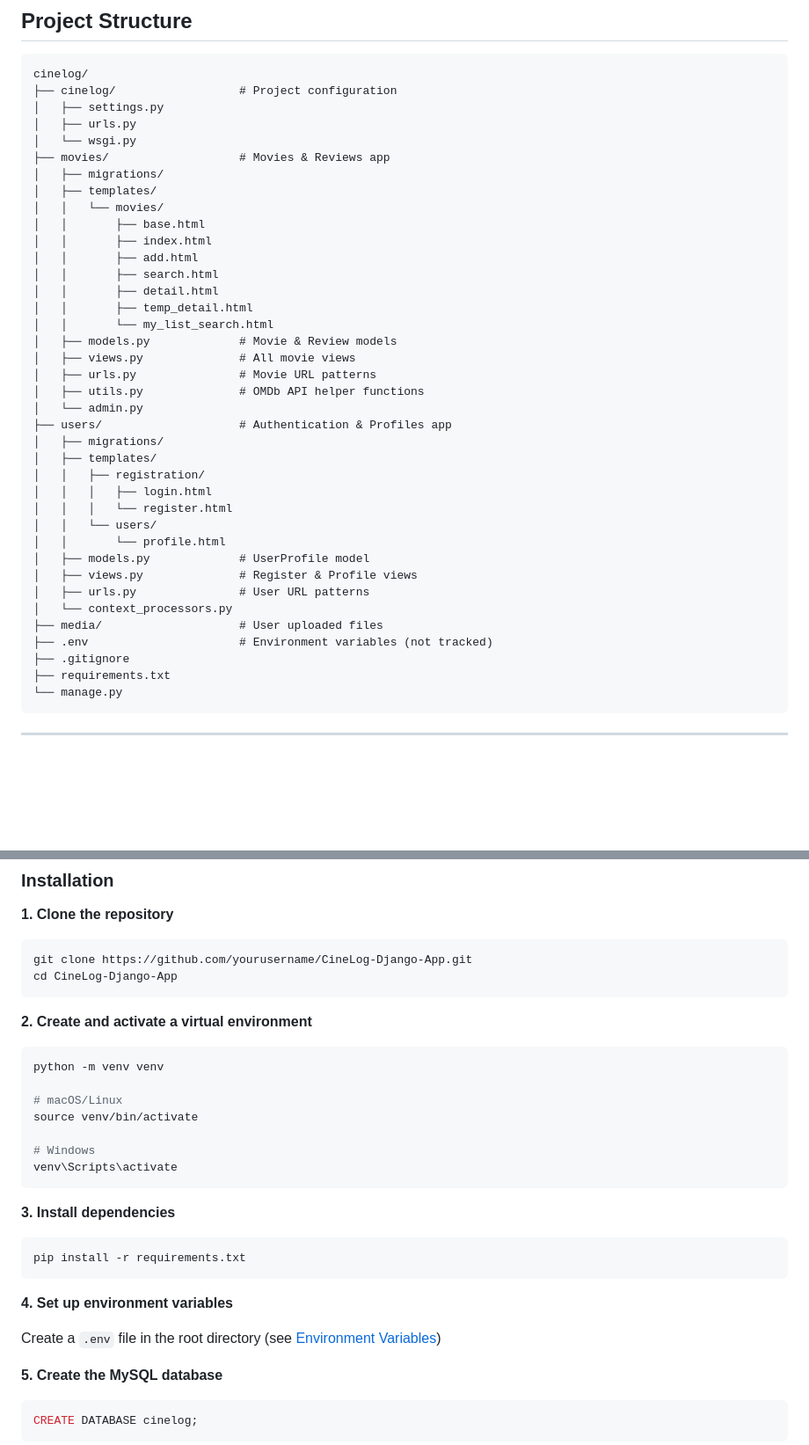
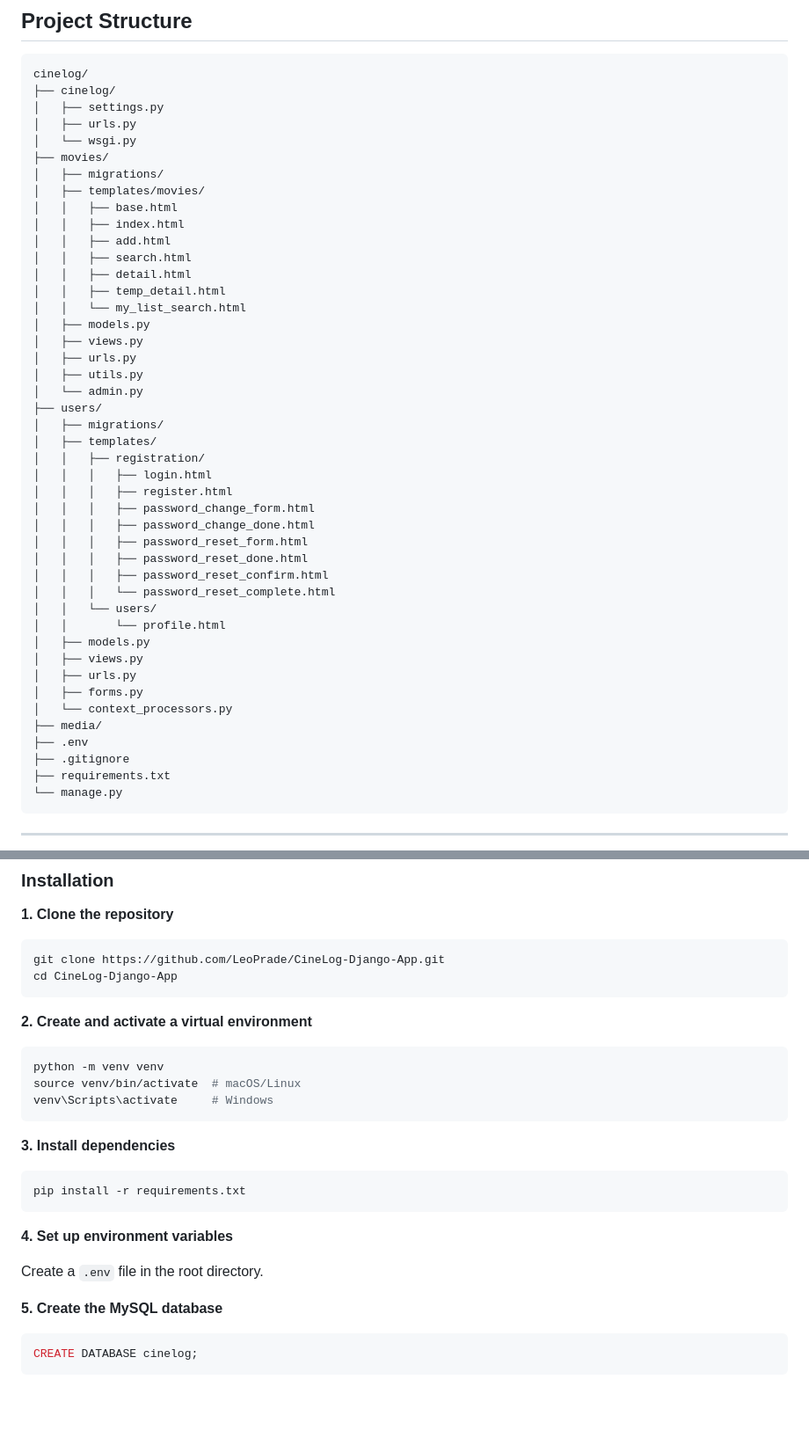
Before and after one commit to LeoPrade/CineLog-Django-App, a Markdown page: README.md, 2 parts joined by grey strips. Shown at 88% size. Drawn GitHub-style; blank space fills up the shorter version.

Commit message:
Update README and add new features

````diff
--- a/README.md
+++ b/README.md
@@ -82,40 +82,46 @@ This project was built as a learning exercise to cover all core Django fundament
 
 ```
 cinelog/
-├── cinelog/                  # Project configuration
+├── cinelog/
 │   ├── settings.py
 │   ├── urls.py
 │   └── wsgi.py
-├── movies/                   # Movies & Reviews app
+├── movies/
 │   ├── migrations/
-│   ├── templates/
-│   │   └── movies/
-│   │       ├── base.html
-│   │       ├── index.html
-│   │       ├── add.html
-│   │       ├── search.html
-│   │       ├── detail.html
-│   │       ├── temp_detail.html
-│   │       └── my_list_search.html
-│   ├── models.py             # Movie & Review models
-│   ├── views.py              # All movie views
-│   ├── urls.py               # Movie URL patterns
-│   ├── utils.py              # OMDb API helper functions
+│   ├── templates/movies/
+│   │   ├── base.html
+│   │   ├── index.html
+│   │   ├── add.html
+│   │   ├── search.html
+│   │   ├── detail.html
+│   │   ├── temp_detail.html
+│   │   └── my_list_search.html
+│   ├── models.py
+│   ├── views.py
+│   ├── urls.py
+│   ├── utils.py
 │   └── admin.py
-├── users/                    # Authentication & Profiles app
+├── users/
 │   ├── migrations/
 │   ├── templates/
 │   │   ├── registration/
 │   │   │   ├── login.html
-│   │   │   └── register.html
+│   │   │   ├── register.html
+│   │   │   ├── password_change_form.html
+│   │   │   ├── password_change_done.html
+│   │   │   ├── password_reset_form.html
+│   │   │   ├── password_reset_done.html
+│   │   │   ├── password_reset_confirm.html
+│   │   │   └── password_reset_complete.html
 │   │   └── users/
 │   │       └── profile.html
-│   ├── models.py             # UserProfile model
-│   ├── views.py              # Register & Profile views
-│   ├── urls.py               # User URL patterns
+│   ├── models.py
+│   ├── views.py
+│   ├── urls.py
+│   ├── forms.py
 │   └── context_processors.py
-├── media/                    # User uploaded files
-├── .env                      # Environment variables (not tracked)
+├── media/
+├── .env
 ├── .gitignore
 ├── requirements.txt
 └── manage.py
@@ -135,19 +141,15 @@ cinelog/
 
 **1. Clone the repository**
 ```bash
-git clone https://github.com/yourusername/CineLog-Django-App.git
+git clone https://github.com/LeoPrade/CineLog-Django-App.git
 cd CineLog-Django-App
 ```
 
 **2. Create and activate a virtual environment**
 ```bash
 python -m venv venv
-
-# macOS/Linux
-source venv/bin/activate
-
-# Windows
-venv\Scripts\activate
+source venv/bin/activate  # macOS/Linux
+venv\Scripts\activate     # Windows
 ```
 
 **3. Install dependencies**
@@ -157,7 +159,7 @@ pip install -r requirements.txt
 
 **4. Set up environment variables**
 
-Create a `.env` file in the root directory (see [Environment Variables](#environment-variables))
+Create a `.env` file in the root directory.
 
 **5. Create the MySQL database**
 ```sql
````
Also changed, not shown: other parts of README.md (+21 -29 lines).
